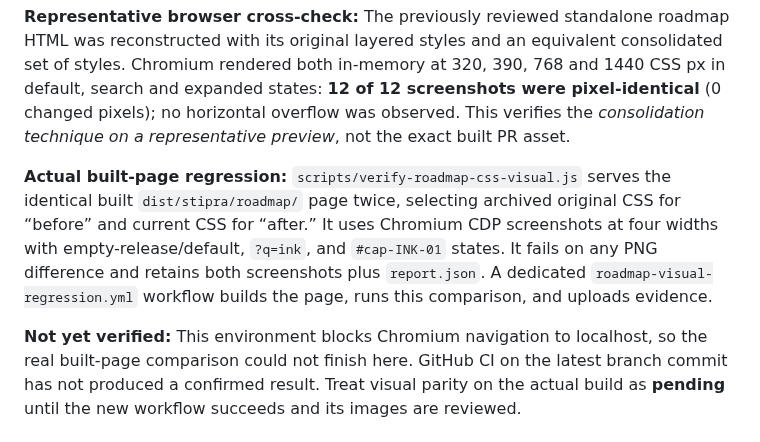
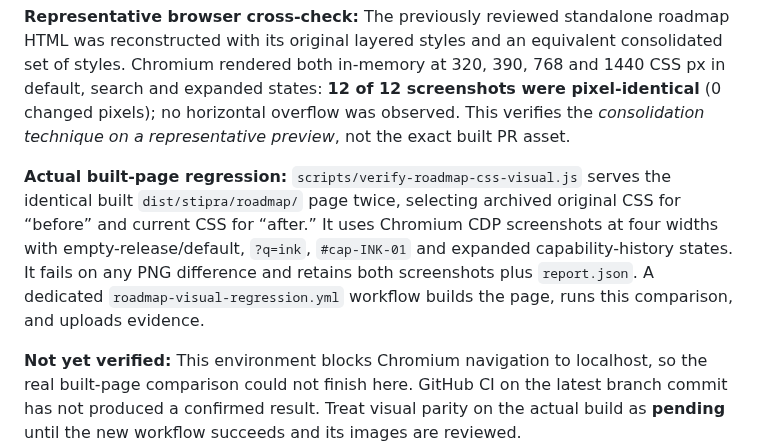
Before and after one commit to yigit-denktas/stipra, a Markdown page: docs/ROADMAP-CSS-CONSOLIDATION-2026-10-18.md, the part around the change. GitHub-like rendering.

Commit message:
docs(css): include expanded history scenario in visual regression scope

```diff
--- a/docs/ROADMAP-CSS-CONSOLIDATION-2026-10-18.md
+++ b/docs/ROADMAP-CSS-CONSOLIDATION-2026-10-18.md
@@ -24,7 +24,7 @@ The refactor removed obsolete `r-display`, `r-topline`, `r-snapshot`, `r-journal
 
 **Representative browser cross-check:** The previously reviewed standalone roadmap HTML was reconstructed with its original layered styles and an equivalent consolidated set of styles. Chromium rendered both in-memory at 320, 390, 768 and 1440 CSS px in default, search and expanded states: **12 of 12 screenshots were pixel-identical** (0 changed pixels); no horizontal overflow was observed. This verifies the *consolidation technique on a representative preview*, not the exact built PR asset.
 
-**Actual built-page regression:** `scripts/verify-roadmap-css-visual.js` serves the identical built `dist/stipra/roadmap/` page twice, selecting archived original CSS for “before” and current CSS for “after.” It uses Chromium CDP screenshots at four widths with empty-release/default, `?q=ink`, and `#cap-INK-01` states. It fails on any PNG difference and retains both screenshots plus `report.json`. A dedicated `roadmap-visual-regression.yml` workflow builds the page, runs this comparison, and uploads evidence.
+**Actual built-page regression:** `scripts/verify-roadmap-css-visual.js` serves the identical built `dist/stipra/roadmap/` page twice, selecting archived original CSS for “before” and current CSS for “after.” It uses Chromium CDP screenshots at four widths with empty-release/default, `?q=ink`, `#cap-INK-01` and expanded capability-history states. It fails on any PNG difference and retains both screenshots plus `report.json`. A dedicated `roadmap-visual-regression.yml` workflow builds the page, runs this comparison, and uploads evidence.
 
 **Not yet verified:** This environment blocks Chromium navigation to localhost, so the real built-page comparison could not finish here. GitHub CI on the latest branch commit has not produced a confirmed result. Treat visual parity on the actual build as **pending** until the new workflow succeeds and its images are reviewed.
 
```
